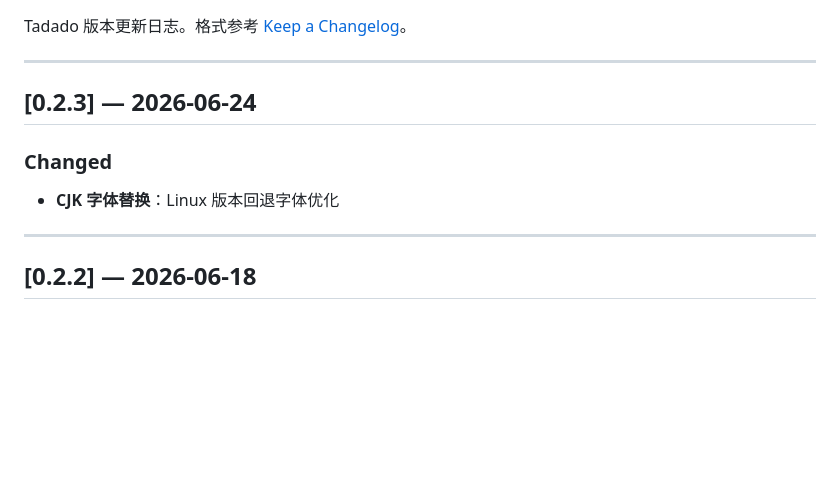
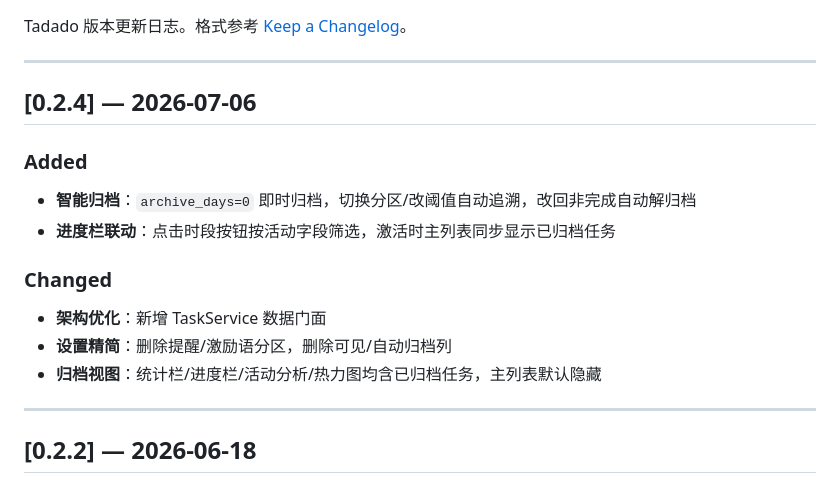
Before and after one commit to HananxR/Tadado, a Markdown page: CHANGELOG.md, the part around the change. Drawn GitHub-style; blank space fills up the shorter version.

Commit message:
docs: v0.2.4 changelog — 智能归档、架构优化、设置精简
Co-Authored-By: Claude <noreply@anthropic.com>

```diff
--- a/CHANGELOG.md
+++ b/CHANGELOG.md
@@ -4,10 +4,17 @@ Tadado 版本更新日志。格式参考 [Keep a Changelog](https://keepachangel
 
 ---
 
-## [0.2.3] — 2026-06-24
+## [0.2.4] — 2026-07-06
+
+### Added
+- **智能归档**：`archive_days=0` 即时归档，切换分区/改阈值自动追溯，改回非完成自动解归档
+- **进度栏联动**：点击时段按钮按活动字段筛选，激活时主列表同步显示已归档任务
 
 ### Changed
-- **CJK 字体替换**：Linux 版本回退字体优化
+- **架构优化**：新增 TaskService 数据门面
+- **设置精简**：删除提醒/激励语分区，删除可见/自动归档列
+- **归档视图**：统计栏/进度栏/活动分析/热力图均含已归档任务，主列表默认隐藏
+
 
 
 ---
```
